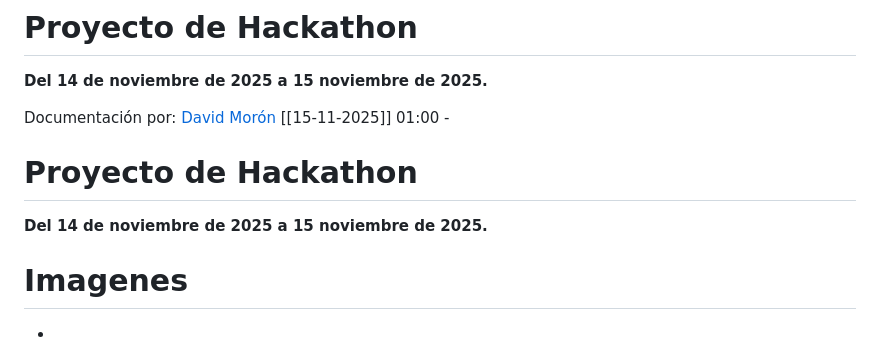
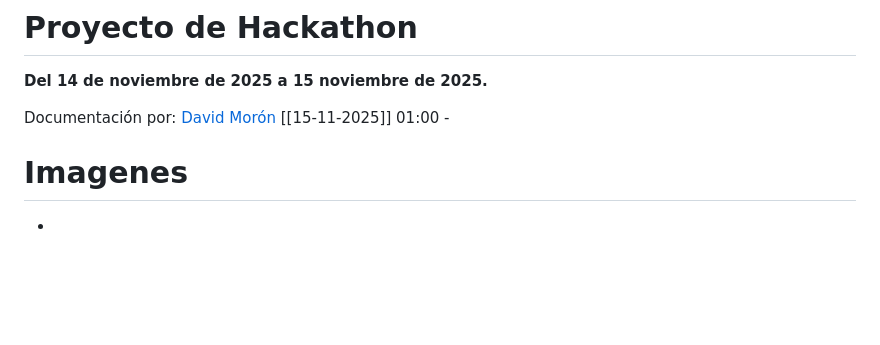
Before and after one commit to DavidMrn/Mi-Voz-Digital, a Markdown page: README.md, the part around the change. Rendered like a GitHub page; blank space fills up the shorter version.

Commit message:
readme actualizado

```diff
--- a/README.md
+++ b/README.md
@@ -3,10 +3,6 @@
 
 Documentación por: [David Morón](https://github.com/Jawuj)
 [[15-11-2025]] 01:00 -
-
-
-# Proyecto de Hackathon
-**Del 14 de noviembre de 2025 a 15 noviembre de 2025.**
 
 # Imagenes
 
```
